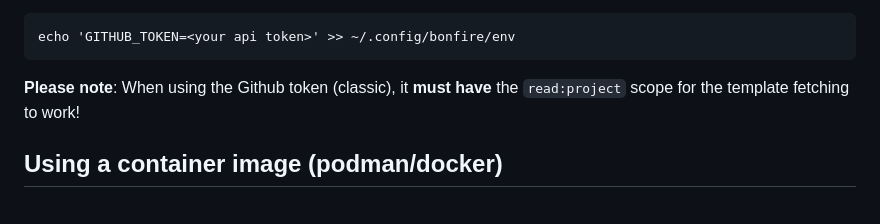
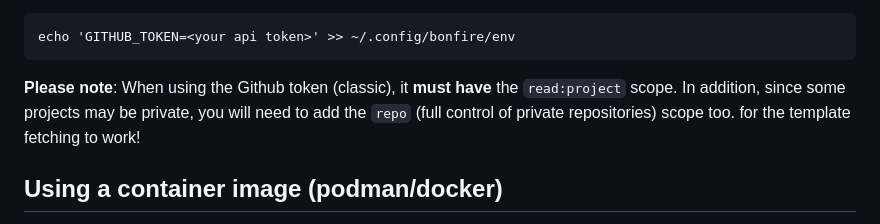
Before and after one commit to RedHatInsights/bonfire, a Markdown page: README.md, the part around the change. Drawn GitHub-style.

Commit message:
fix: updated Github scope details for private repos (#382)
Co-authored-by: Gabor Burges <gburges@redhat.com>

````diff
--- a/README.md
+++ b/README.md
@@ -65,7 +65,9 @@ Configure bonfire to use the token with:
 echo 'GITHUB_TOKEN=<your api token>' >> ~/.config/bonfire/env
 ```
 
-**Please note**: When using the Github token (classic), it **must have** the `read:project` scope for the template fetching to work!
+**Please note**: When using the Github token (classic), it **must have** the `read:project` scope.
+In addition, since some projects may be private, you will need to add the `repo` (full control of private repositories) scope too.
+for the template fetching to work!
 
 ## Using a container image (podman/docker)
 
````
